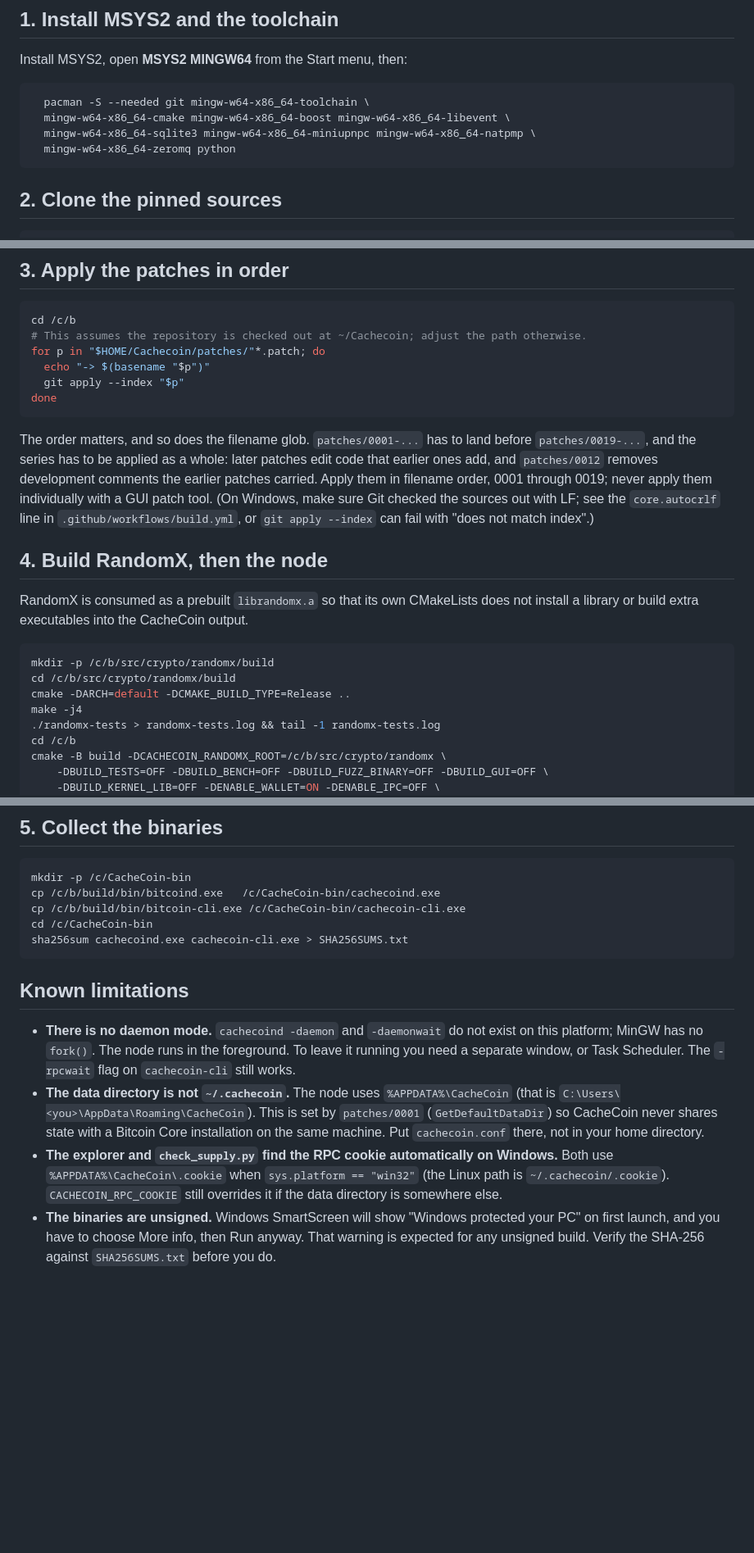
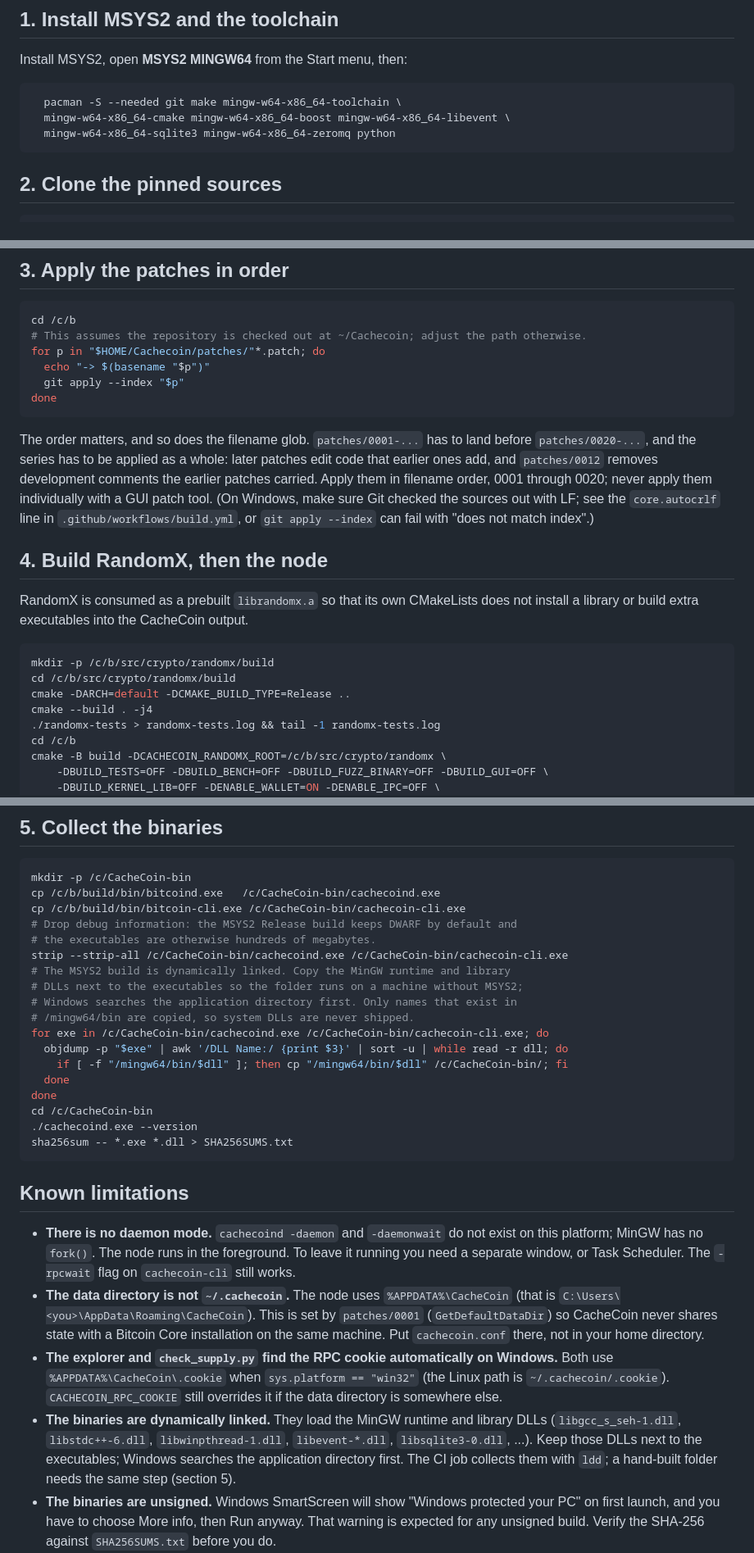
Before and after one commit to triplecN/CacheCoin, a Markdown page: doc/build-windows.md, 3 parts joined by grey strips. Shown at 82% size. GitHub-like rendering; blank space fills up the shorter version.

Commit message:
Docs: Windows build notes for the DLLs, strip and generator

````diff
--- a/doc/build-windows.md
+++ b/doc/build-windows.md
@@ -20,10 +20,9 @@ your machine; the resulting `.exe` is outside this repository's test suites.
 Install MSYS2, open **MSYS2 MINGW64** from the Start menu, then:
 
 ```bash
-  pacman -S --needed git mingw-w64-x86_64-toolchain \
+  pacman -S --needed git make mingw-w64-x86_64-toolchain \
   mingw-w64-x86_64-cmake mingw-w64-x86_64-boost mingw-w64-x86_64-libevent \
-  mingw-w64-x86_64-sqlite3 mingw-w64-x86_64-miniupnpc mingw-w64-x86_64-natpmp \
-  mingw-w64-x86_64-zeromq python
+  mingw-w64-x86_64-sqlite3 mingw-w64-x86_64-zeromq python
 ```
 
 ## 2. Clone the pinned sources
@@ -53,9 +52,9 @@ done
 ```
 
 The order matters, and so does the filename glob. `patches/0001-...` has to land before
-`patches/0019-...`, and the series has to be applied as a whole: later patches edit code
+`patches/0020-...`, and the series has to be applied as a whole: later patches edit code
 that earlier ones add, and `patches/0012` removes development comments the earlier patches
-carried. Apply them in filename order, 0001 through 0019; never apply them individually
+carried. Apply them in filename order, 0001 through 0020; never apply them individually
 with a GUI patch tool.
 (On Windows, make sure Git checked the sources out with LF; see the `core.autocrlf` line in
 `.github/workflows/build.yml`, or `git apply --index` can fail with "does not match index".)
@@ -69,7 +68,7 @@ install a library or build extra executables into the CacheCoin output.
 mkdir -p /c/b/src/crypto/randomx/build
 cd /c/b/src/crypto/randomx/build
 cmake -DARCH=default -DCMAKE_BUILD_TYPE=Release ..
-make -j4
+cmake --build . -j4
 ./randomx-tests > randomx-tests.log && tail -1 randomx-tests.log
 cd /c/b
 cmake -B build -DCACHECOIN_RANDOMX_ROOT=/c/b/src/crypto/randomx \
@@ -88,8 +87,21 @@ computes a different proof-of-work than the network expects, and the node must n
 mkdir -p /c/CacheCoin-bin
 cp /c/b/build/bin/bitcoind.exe   /c/CacheCoin-bin/cachecoind.exe
 cp /c/b/build/bin/bitcoin-cli.exe /c/CacheCoin-bin/cachecoin-cli.exe
+# Drop debug information: the MSYS2 Release build keeps DWARF by default and
+# the executables are otherwise hundreds of megabytes.
+strip --strip-all /c/CacheCoin-bin/cachecoind.exe /c/CacheCoin-bin/cachecoin-cli.exe
+# The MSYS2 build is dynamically linked. Copy the MinGW runtime and library
+# DLLs next to the executables so the folder runs on a machine without MSYS2;
+# Windows searches the application directory first. Only names that exist in
+# /mingw64/bin are copied, so system DLLs are never shipped.
+for exe in /c/CacheCoin-bin/cachecoind.exe /c/CacheCoin-bin/cachecoin-cli.exe; do
+  objdump -p "$exe" | awk '/DLL Name:/ {print $3}' | sort -u | while read -r dll; do
+    if [ -f "/mingw64/bin/$dll" ]; then cp "/mingw64/bin/$dll" /c/CacheCoin-bin/; fi
+  done
+done
 cd /c/CacheCoin-bin
-sha256sum cachecoind.exe cachecoin-cli.exe > SHA256SUMS.txt
+./cachecoind.exe --version
+sha256sum -- *.exe *.dll > SHA256SUMS.txt
 ```
 
 ## Known limitations
@@ -105,6 +117,11 @@ sha256sum cachecoind.exe cachecoin-cli.exe > SHA256SUMS.txt
   Both use `%APPDATA%\CacheCoin\.cookie` when `sys.platform == "win32"` (the Linux path
   is `~/.cachecoin/.cookie`). `CACHECOIN_RPC_COOKIE` still overrides it if the data
   directory is somewhere else.
+- **The binaries are dynamically linked.** They load the MinGW runtime and
+  library DLLs (`libgcc_s_seh-1.dll`, `libstdc++-6.dll`, `libwinpthread-1.dll`,
+  `libevent-*.dll`, `libsqlite3-0.dll`, ...). Keep those DLLs next to the
+  executables; Windows searches the application directory first. The CI job
+  collects them with `ldd`; a hand-built folder needs the same step (section 5).
 - **The binaries are unsigned.** Windows SmartScreen will show "Windows protected your PC" on
   first launch, and you have to choose More info, then Run anyway. That warning is expected for
   any unsigned build. Verify the SHA-256 against `SHA256SUMS.txt` before you do.
````
